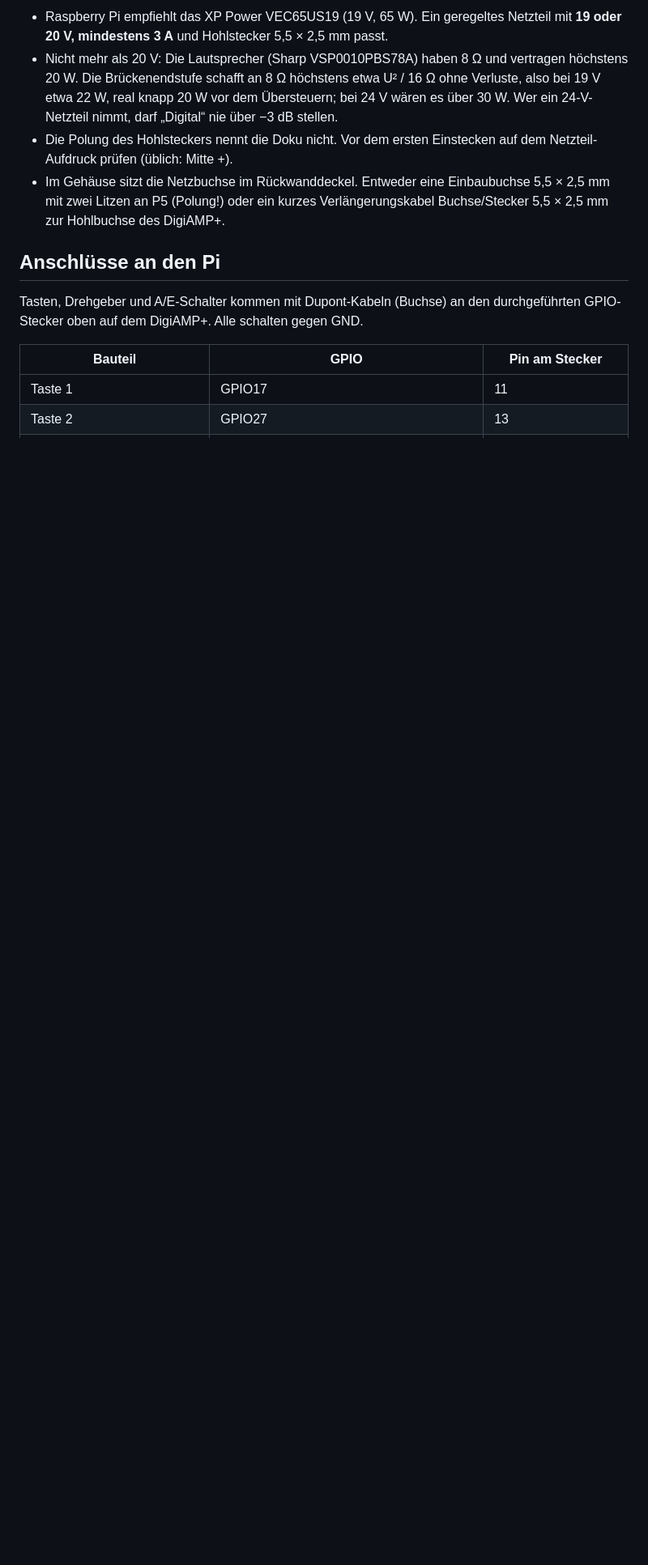
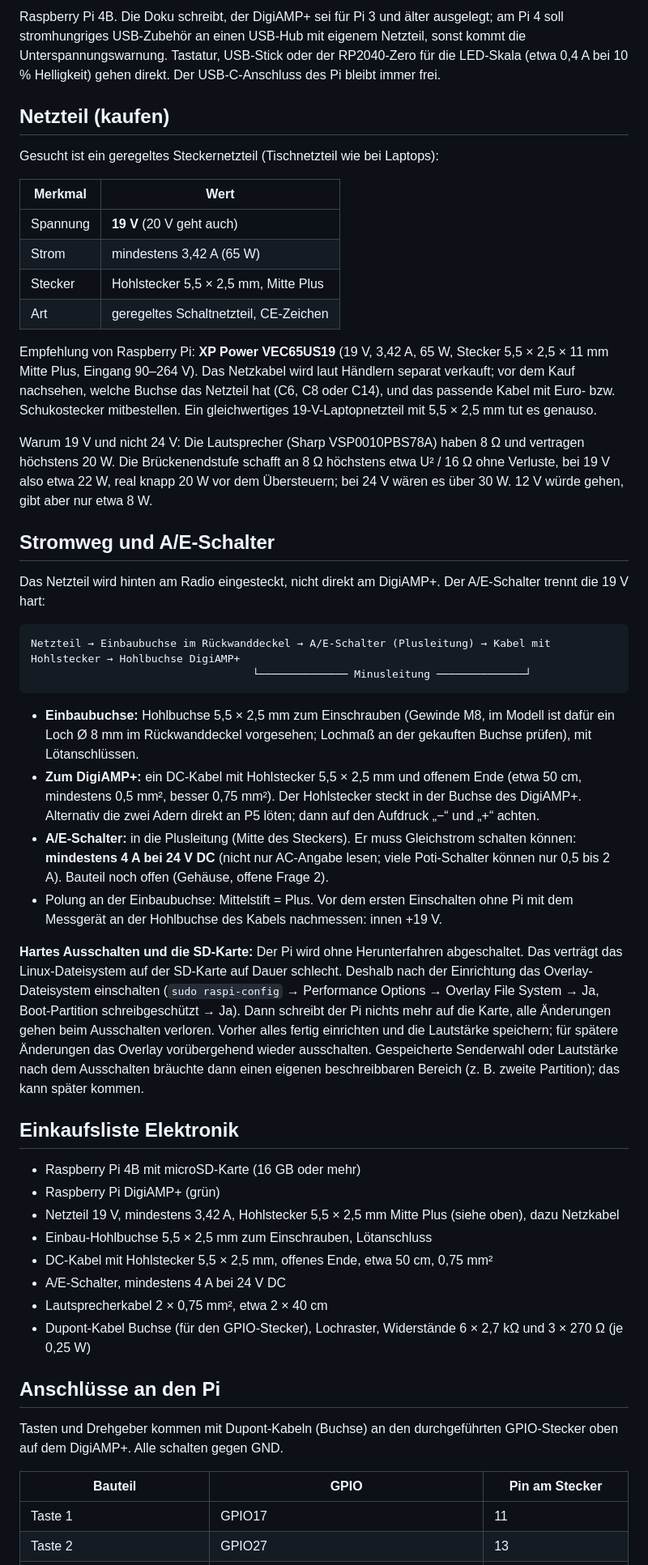
Before and after one commit to DerGaeret/radio-hat, a Markdown page: README.md, the part around one of its changes. Shown at 81% size. GitHub-like rendering; blank space fills up the shorter version.

````diff
--- a/README.md
+++ b/README.md
@@ -29,12 +31,51 @@ Die Doku schreibt, der DigiAMP+ sei für Pi 3 und älter ausgelegt. Ein Pi 4 geh
 
-- Raspberry Pi empfiehlt das XP Power VEC65US19 (19 V, 65 W). Ein geregeltes Netzteil mit **19 oder 20 V, mindestens 3 A** und Hohlstecker 5,5 × 2,5 mm passt.
-- Nicht mehr als 20 V: Die Lautsprecher (Sharp VSP0010PBS78A) haben 8 Ω und vertragen höchstens 20 W. Die Brückenendstufe schafft an 8 Ω höchstens etwa U² / 16 Ω ohne Verluste, also bei 19 V etwa 22 W, real knapp 20 W vor dem Übersteuern; bei 24 V wären es über 30 W. Wer ein 24-V-Netzteil nimmt, darf „Digital“ nie über −3 dB stellen.
-- Die Polung des Hohlsteckers nennt die Doku nicht. Vor dem ersten Einstecken auf dem Netzteil-Aufdruck prüfen (üblich: Mitte +).
-- Im Gehäuse sitzt die Netzbuchse im Rückwanddeckel. Entweder eine Einbaubuchse 5,5 × 2,5 mm mit zwei Litzen an P5 (Polung!) oder ein kurzes Verlängerungskabel Buchse/Stecker 5,5 × 2,5 mm zur Hohlbuchse des DigiAMP+.
+Raspberry Pi 4B. Die Doku schreibt, der DigiAMP+ sei für Pi 3 und älter ausgelegt; am Pi 4 soll stromhungriges USB-Zubehör an einen USB-Hub mit eigenem Netzteil, sonst kommt die Unterspannungswarnung. Tastatur, USB-Stick oder der RP2040-Zero für die LED-Skala (etwa 0,4 A bei 10 % Helligkeit) gehen direkt. Der USB-C-Anschluss des Pi bleibt immer frei.
+
+## Netzteil (kaufen)
+
+Gesucht ist ein geregeltes Steckernetzteil (Tischnetzteil wie bei Laptops):
+
+| Merkmal | Wert |
+|---|---|
+| Spannung | **19 V** (20 V geht auch) |
+| Strom | mindestens 3,42 A (65 W) |
+| Stecker | Hohlstecker 5,5 × 2,5 mm, Mitte Plus |
+| Art | geregeltes Schaltnetzteil, CE-Zeichen |
+
+Empfehlung von Raspberry Pi: **XP Power VEC65US19** (19 V, 3,42 A, 65 W, Stecker 5,5 × 2,5 × 11 mm Mitte Plus, Eingang 90–264 V). Das Netzkabel wird laut Händlern separat verkauft; vor dem Kauf nachsehen, welche Buchse das Netzteil hat (C6, C8 oder C14), und das passende Kabel mit Euro- bzw. Schukostecker mitbestellen. Ein gleichwertiges 19-V-Laptopnetzteil mit 5,5 × 2,5 mm tut es genauso.
+
+Warum 19 V und nicht 24 V: Die Lautsprecher (Sharp VSP0010PBS78A) haben 8 Ω und vertragen höchstens 20 W. Die Brückenendstufe schafft an 8 Ω höchstens etwa U² / 16 Ω ohne Verluste, bei 19 V also etwa 22 W, real knapp 20 W vor dem Übersteuern; bei 24 V wären es über 30 W. 12 V würde gehen, gibt aber nur etwa 8 W.
+
+## Stromweg und A/E-Schalter
+
+Das Netzteil wird hinten am Radio eingesteckt, nicht direkt am DigiAMP+. Der A/E-Schalter trennt die 19 V hart:
+
+```
+Netzteil → Einbaubuchse im Rückwanddeckel → A/E-Schalter (Plusleitung) → Kabel mit Hohlstecker → Hohlbuchse DigiAMP+
+                                   └────────────── Minusleitung ──────────────┘
+```
+
+- **Einbaubuchse:** Hohlbuchse 5,5 × 2,5 mm zum Einschrauben (Gewinde M8, im Modell ist dafür ein Loch Ø 8 mm im Rückwanddeckel vorgesehen; Lochmaß an der gekauften Buchse prüfen), mit Lötanschlüssen.
+- **Zum DigiAMP+:** ein DC-Kabel mit Hohlstecker 5,5 × 2,5 mm und offenem Ende (etwa 50 cm, mindestens 0,5 mm², besser 0,75 mm²). Der Hohlstecker steckt in der Buchse des DigiAMP+. Alternativ die zwei Adern direkt an P5 löten; dann auf den Aufdruck „−“ und „+“ achten.
+- **A/E-Schalter:** in die Plusleitung (Mitte des Steckers). Er muss Gleichstrom schalten können: **mindestens 4 A bei 24 V DC** (nicht nur AC-Angabe lesen; viele Poti-Schalter können nur 0,5 bis 2 A). Bauteil noch offen (Gehäuse, offene Frage 2).
+- Polung an der Einbaubuchse: Mittelstift = Plus. Vor dem ersten Einschalten ohne Pi mit dem Messgerät an der Hohlbuchse des Kabels nachmessen: innen +19 V.
+
+**Hartes Ausschalten und die SD-Karte:** Der Pi wird ohne Herunterfahren abgeschaltet. Das verträgt das Linux-Dateisystem auf der SD-Karte auf Dauer schlecht. Deshalb nach der Einrichtung das Overlay-Dateisystem einschalten (`sudo raspi-config` → Performance Options → Overlay File System → Ja, Boot-Partition schreibgeschützt → Ja). Dann schreibt der Pi nichts mehr auf die Karte, alle Änderungen gehen beim Ausschalten verloren. Vorher alles fertig einrichten und die Lautstärke speichern; für spätere Änderungen das Overlay vorübergehend wieder ausschalten. Gespeicherte Senderwahl oder Lautstärke nach dem Ausschalten bräuchte dann einen eigenen beschreibbaren Bereich (z. B. zweite Partition); das kann später kommen.
+
+## Einkaufsliste Elektronik
+
+- Raspberry Pi 4B mit microSD-Karte (16 GB oder mehr)
+- Raspberry Pi DigiAMP+ (grün)
+- Netzteil 19 V, mindestens 3,42 A, Hohlstecker 5,5 × 2,5 mm Mitte Plus (siehe oben), dazu Netzkabel
+- Einbau-Hohlbuchse 5,5 × 2,5 mm zum Einschrauben, Lötanschluss
+- DC-Kabel mit Hohlstecker 5,5 × 2,5 mm, offenes Ende, etwa 50 cm, 0,75 mm²
+- A/E-Schalter, mindestens 4 A bei 24 V DC
+- Lautsprecherkabel 2 × 0,75 mm², etwa 2 × 40 cm
+- Dupont-Kabel Buchse (für den GPIO-Stecker), Lochraster, Widerstände 6 × 2,7 kΩ und 3 × 270 Ω (je 0,25 W)
 
 ## Anschlüsse an den Pi
 
-Tasten, Drehgeber und A/E-Schalter kommen mit Dupont-Kabeln (Buchse) an den durchgeführten GPIO-Stecker oben auf dem DigiAMP+. Alle schalten gegen GND.
+Tasten und Drehgeber kommen mit Dupont-Kabeln (Buchse) an den durchgeführten GPIO-Stecker oben auf dem DigiAMP+. Alle schalten gegen GND.
 
 | Bauteil | GPIO | Pin am Stecker |
 |---|---|---|
````
Also changed, not shown: other parts of README.md (+18 -27 lines), CLAUDE.md (+11 -8 lines), Gehaeuse/DRUCKTEILE.md (+3 -3 lines), Bilder/digiamp_plus.jpg (added), 4 other files.
